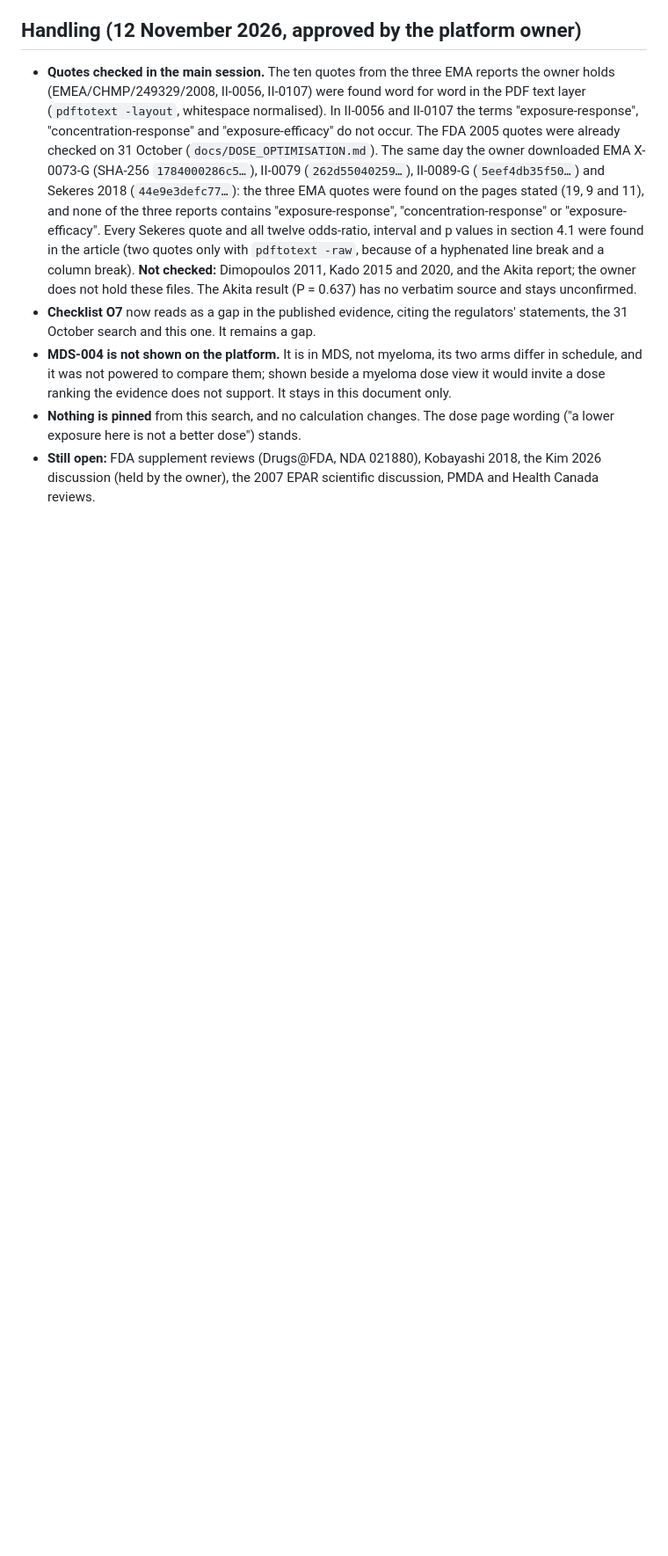
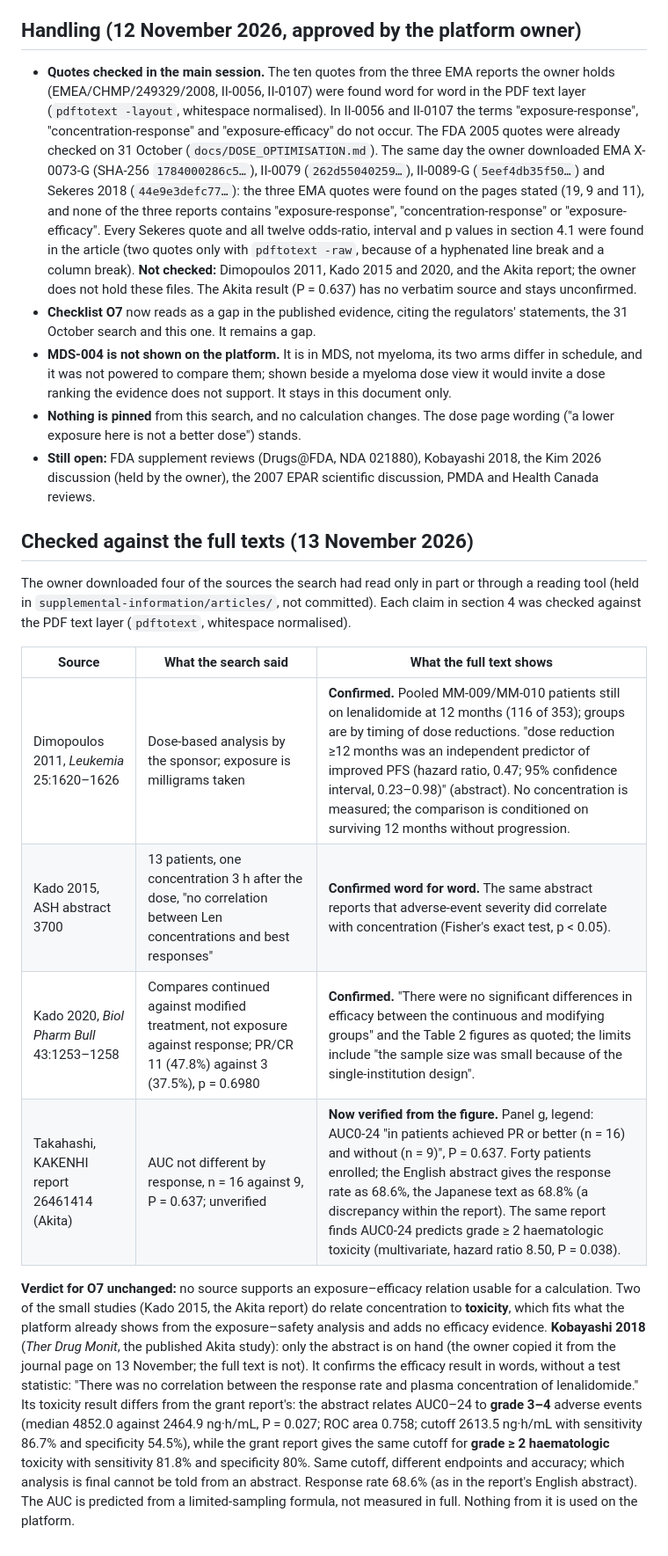
Before and after one commit to astridcmarin/marlo-scientific, a Markdown page: docs/reviews/2026-11_exposure_efficacy_search.md, the part around the change. Shown at 88% size. GitHub-like rendering; blank space fills up the shorter version.

Commit message:
Track G sources checked against the full texts: verdict for O7 unchanged
Dimopoulos 2011, Kado 2015, Kado 2020 and the Akita grant report confirm the
search's reading; the Akita P = 0.637 (AUC by response, 16 against 9) is now
verified from the report's figure. The Kobayashi 2018 abstract confirms no
correlation with response; its toxicity endpoint and cutoff accuracy differ
from the grant report's. Concentration relates to toxicity, not efficacy.

```diff
--- a/docs/reviews/2026-11_exposure_efficacy_search.md
+++ b/docs/reviews/2026-11_exposure_efficacy_search.md
@@ -204,3 +204,16 @@ Nothing found supports placing an efficacy scale beside the platform's dose view
 - **MDS-004 is not shown on the platform.** It is in MDS, not myeloma, its two arms differ in schedule, and it was not powered to compare them; shown beside a myeloma dose view it would invite a dose ranking the evidence does not support. It stays in this document only.
 - **Nothing is pinned** from this search, and no calculation changes. The dose page wording ("a lower exposure here is not a better dose") stands.
 - **Still open:** FDA supplement reviews (Drugs@FDA, NDA 021880), Kobayashi 2018, the Kim 2026 discussion (held by the owner), the 2007 EPAR scientific discussion, PMDA and Health Canada reviews.
+
+## Checked against the full texts (13 November 2026)
+
+The owner downloaded four of the sources the search had read only in part or through a reading tool (held in `supplemental-information/articles/`, not committed). Each claim in section 4 was checked against the PDF text layer (`pdftotext`, whitespace normalised).
+
+| Source | What the search said | What the full text shows |
+|---|---|---|
+| Dimopoulos 2011, *Leukemia* 25:1620–1626 | Dose-based analysis by the sponsor; exposure is milligrams taken | **Confirmed.** Pooled MM-009/MM-010 patients still on lenalidomide at 12 months (116 of 353); groups are by timing of dose reductions. "dose reduction ≥12 months was an independent predictor of improved PFS (hazard ratio, 0.47; 95% confidence interval, 0.23–0.98)" (abstract). No concentration is measured; the comparison is conditioned on surviving 12 months without progression. |
+| Kado 2015, ASH abstract 3700 | 13 patients, one concentration 3 h after the dose, "no correlation between Len concentrations and best responses" | **Confirmed word for word.** The same abstract reports that adverse-event severity did correlate with concentration (Fisher's exact test, p < 0.05). |
+| Kado 2020, *Biol Pharm Bull* 43:1253–1258 | Compares continued against modified treatment, not exposure against response; PR/CR 11 (47.8%) against 3 (37.5%), p = 0.6980 | **Confirmed.** "There were no significant differences in efficacy between the continuous and modifying groups" and the Table 2 figures as quoted; the limits include "the sample size was small because of the single-institution design". |
+| Takahashi, KAKENHI report 26461414 (Akita) | AUC not different by response, n = 16 against 9, P = 0.637; unverified | **Now verified from the figure.** Panel g, legend: AUC0‑24 "in patients achieved PR or better (n = 16) and without (n = 9)", P = 0.637. Forty patients enrolled; the English abstract gives the response rate as 68.6%, the Japanese text as 68.8% (a discrepancy within the report). The same report finds AUC0‑24 predicts grade ≥ 2 haematologic toxicity (multivariate, hazard ratio 8.50, P = 0.038). |
+
+**Verdict for O7 unchanged:** no source supports an exposure–efficacy relation usable for a calculation. Two of the small studies (Kado 2015, the Akita report) do relate concentration to **toxicity**, which fits what the platform already shows from the exposure–safety analysis and adds no efficacy evidence. **Kobayashi 2018** (*Ther Drug Monit*, the published Akita study): only the abstract is on hand (the owner copied it from the journal page on 13 November; the full text is not). It confirms the efficacy result in words, without a test statistic: "There was no correlation between the response rate and plasma concentration of lenalidomide." Its toxicity result differs from the grant report's: the abstract relates AUC0–24 to **grade 3–4** adverse events (median 4852.0 against 2464.9 ng·h/mL, P = 0.027; ROC area 0.758; cutoff 2613.5 ng·h/mL with sensitivity 86.7% and specificity 54.5%), while the grant report gives the same cutoff for **grade ≥ 2 haematologic** toxicity with sensitivity 81.8% and specificity 80%. Same cutoff, different endpoints and accuracy; which analysis is final cannot be told from an abstract. Response rate 68.6% (as in the report's English abstract). The AUC is predicted from a limited-sampling formula, not measured in full. Nothing from it is used on the platform.
```
